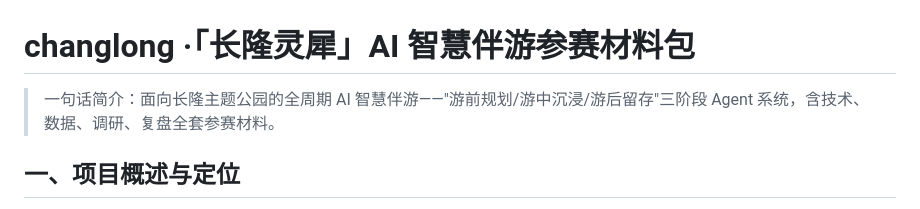
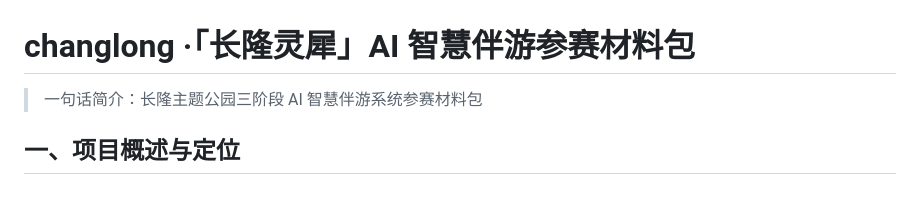
Before and after one commit to YGtemple/changlong, a Markdown page: README.md, the part around the change. Drawn GitHub-style.

Commit message:
docs: 精简一句话简介

```diff
--- a/README.md
+++ b/README.md
@@ -1,6 +1,6 @@
 # changlong ·「长隆灵犀」AI 智慧伴游参赛材料包
 
-> 一句话简介：面向长隆主题公园的全周期 AI 智慧伴游——"游前规划/游中沉浸/游后留存"三阶段 Agent 系统，含技术、数据、调研、复盘全套参赛材料。
+> 一句话简介：长隆主题公园三阶段 AI 智慧伴游系统参赛材料包
 
 ## 一、项目概述与定位
 
```
